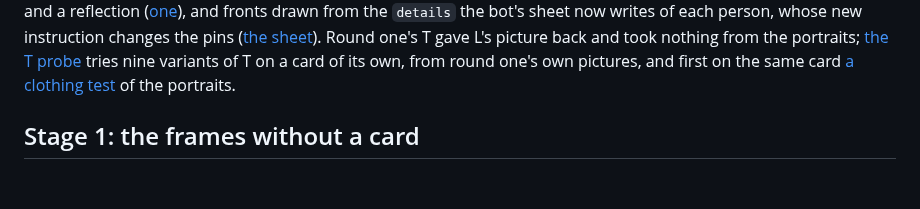
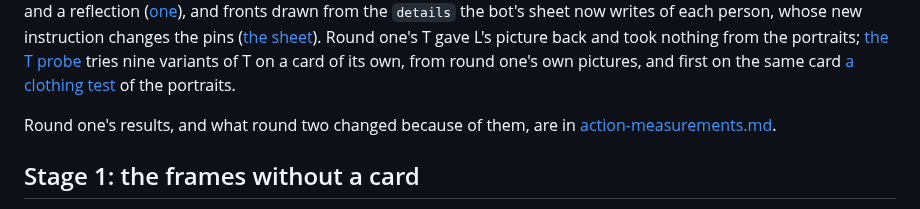
Before and after one commit to jointsome0-lgtm/simple-story-chat, a Markdown page: docs/action-experiment.md, the part around the change. GitHub-like rendering; blank space fills up the shorter version.

```diff
--- a/docs/action-experiment.md
+++ b/docs/action-experiment.md
@@ -23,6 +23,9 @@ touch of one's own body, of a thing and a reflection ([one](#one)), and fronts d
 sheet now writes of each person, whose new instruction changes the pins ([the sheet](#the-sheet)). Round one's T gave
 L's picture back and took nothing from the portraits; [the T probe](#t-probe) tries nine variants of T on a card of
 its own, from round one's own pictures, and first on the same card [a clothing test](#t-probe-suit) of the portraits.
+
+Round one's results, and what round two changed because of them, are in
+[action-measurements.md](knowledge/action-measurements.md#round-one-2026-09-26).
 
 <a id='stage-1'></a>
 
```
Also changed, not shown: README.md (+3 -1 lines), docs/knowledge/action-measurements.md (added, +144 -0 lines).
